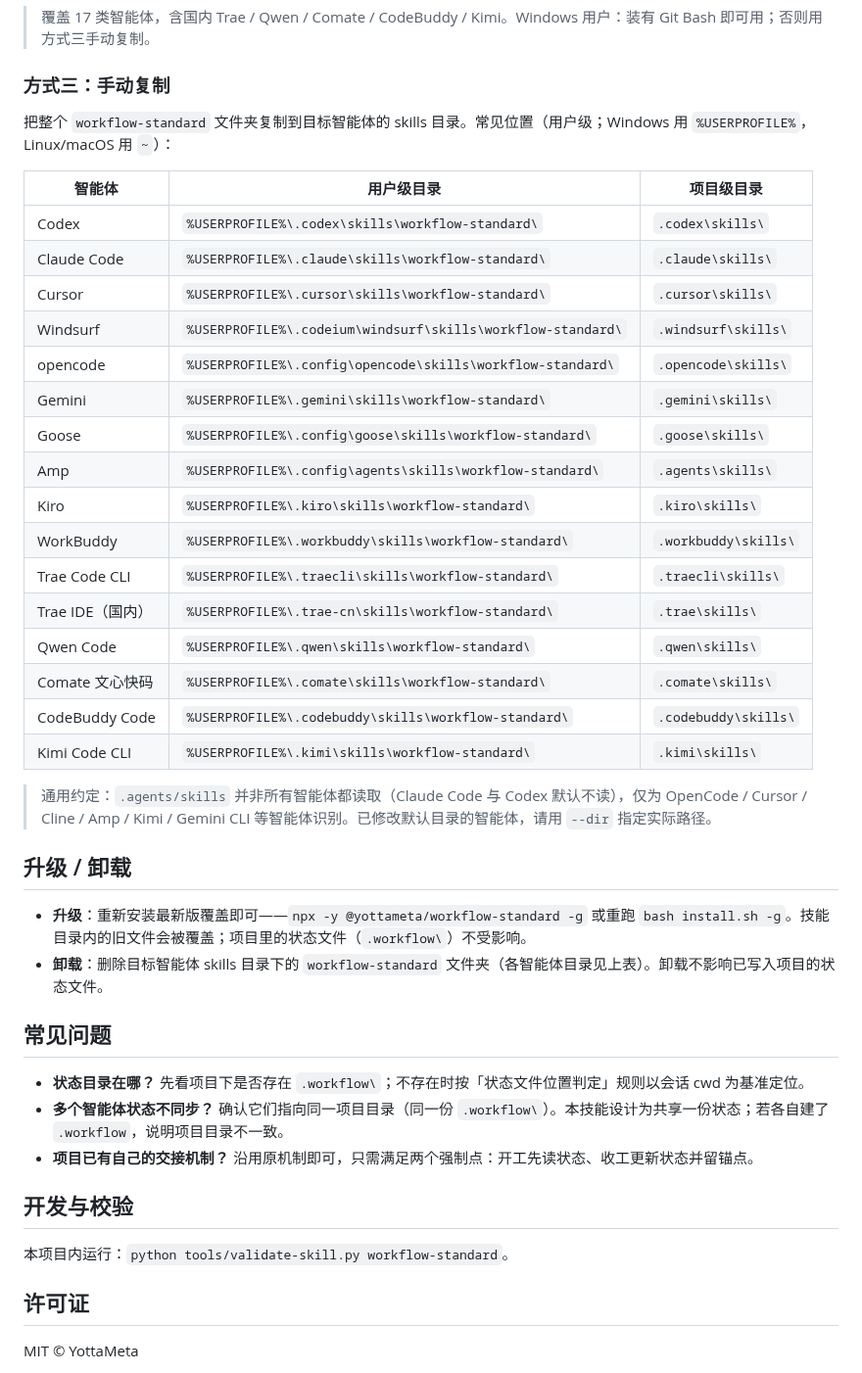
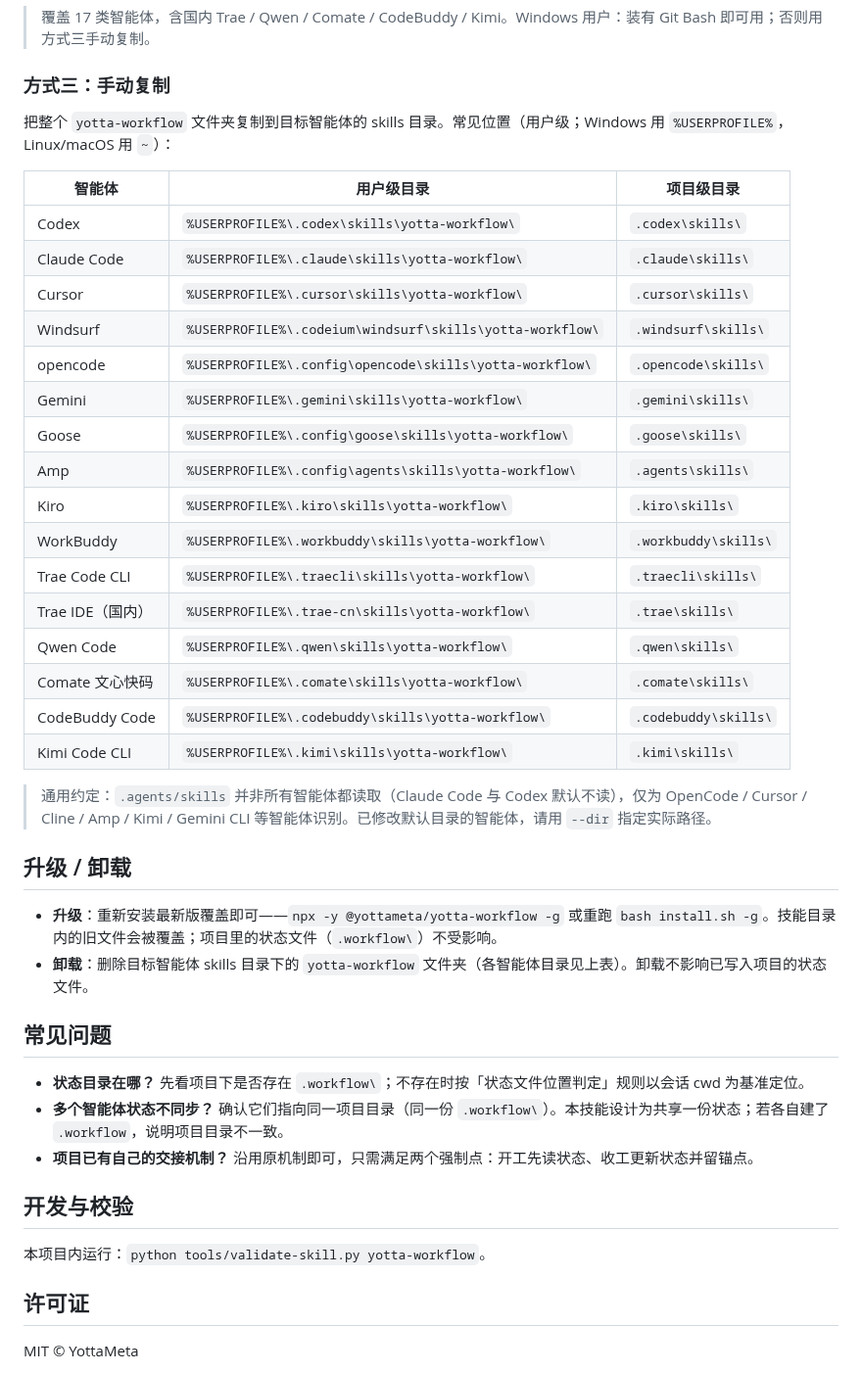
Before and after one commit to YottaMeta/yotta-workflow, a Markdown page: README.md, the part around one of its changes. Shown at 98% size. GitHub-like rendering.

```diff
--- a/README.md
+++ b/README.md
@@ -153,33 +153,33 @@ bash install.sh --dir /path/to/skills
 > 覆盖 17 类智能体，含国内 Trae / Qwen / Comate / CodeBuddy / Kimi。Windows 用户：装有 Git Bash 即可用；否则用方式三手动复制。
 
 ### 方式三：手动复制
-把整个 `workflow-standard` 文件夹复制到目标智能体的 skills 目录。常见位置（用户级；Windows 用 `%USERPROFILE%`，Linux/macOS 用 `~`）：
+把整个 `yotta-workflow` 文件夹复制到目标智能体的 skills 目录。常见位置（用户级；Windows 用 `%USERPROFILE%`，Linux/macOS 用 `~`）：
 
 | 智能体 | 用户级目录 | 项目级目录 |
 |---|---|---|
-| Codex | `%USERPROFILE%\.codex\skills\workflow-standard\` | `.codex\skills\` |
-| Claude Code | `%USERPROFILE%\.claude\skills\workflow-standard\` | `.claude\skills\` |
-| Cursor | `%USERPROFILE%\.cursor\skills\workflow-standard\` | `.cursor\skills\` |
-| Windsurf | `%USERPROFILE%\.codeium\windsurf\skills\workflow-standard\` | `.windsurf\skills\` |
-| opencode | `%USERPROFILE%\.config\opencode\skills\workflow-standard\` | `.opencode\skills\` |
-| Gemini | `%USERPROFILE%\.gemini\skills\workflow-standard\` | `.gemini\skills\` |
-| Goose | `%USERPROFILE%\.config\goose\skills\workflow-standard\` | `.goose\skills\` |
-| Amp | `%USERPROFILE%\.config\agents\skills\workflow-standard\` | `.agents\skills\` |
-| Kiro | `%USERPROFILE%\.kiro\skills\workflow-standard\` | `.kiro\skills\` |
-| WorkBuddy | `%USERPROFILE%\.workbuddy\skills\workflow-standard\` | `.workbuddy\skills\` |
-| Trae Code CLI | `%USERPROFILE%\.traecli\skills\workflow-standard\` | `.traecli\skills\` |
-| Trae IDE（国内） | `%USERPROFILE%\.trae-cn\skills\workflow-standard\` | `.trae\skills\` |
-| Qwen Code | `%USERPROFILE%\.qwen\skills\workflow-standard\` | `.qwen\skills\` |
-| Comate 文心快码 | `%USERPROFILE%\.comate\skills\workflow-standard\` | `.comate\skills\` |
-| CodeBuddy Code | `%USERPROFILE%\.codebuddy\skills\workflow-standard\` | `.codebuddy\skills\` |
-| Kimi Code CLI | `%USERPROFILE%\.kimi\skills\workflow-standard\` | `.kimi\skills\` |
+| Codex | `%USERPROFILE%\.codex\skills\yotta-workflow\` | `.codex\skills\` |
+| Claude Code | `%USERPROFILE%\.claude\skills\yotta-workflow\` | `.claude\skills\` |
+| Cursor | `%USERPROFILE%\.cursor\skills\yotta-workflow\` | `.cursor\skills\` |
+| Windsurf | `%USERPROFILE%\.codeium\windsurf\skills\yotta-workflow\` | `.windsurf\skills\` |
+| opencode | `%USERPROFILE%\.config\opencode\skills\yotta-workflow\` | `.opencode\skills\` |
+| Gemini | `%USERPROFILE%\.gemini\skills\yotta-workflow\` | `.gemini\skills\` |
+| Goose | `%USERPROFILE%\.config\goose\skills\yotta-workflow\` | `.goose\skills\` |
+| Amp | `%USERPROFILE%\.config\agents\skills\yotta-workflow\` | `.agents\skills\` |
+| Kiro | `%USERPROFILE%\.kiro\skills\yotta-workflow\` | `.kiro\skills\` |
+| WorkBuddy | `%USERPROFILE%\.workbuddy\skills\yotta-workflow\` | `.workbuddy\skills\` |
+| Trae Code CLI | `%USERPROFILE%\.traecli\skills\yotta-workflow\` | `.traecli\skills\` |
+| Trae IDE（国内） | `%USERPROFILE%\.trae-cn\skills\yotta-workflow\` | `.trae\skills\` |
+| Qwen Code | `%USERPROFILE%\.qwen\skills\yotta-workflow\` | `.qwen\skills\` |
+| Comate 文心快码 | `%USERPROFILE%\.comate\skills\yotta-workflow\` | `.comate\skills\` |
+| CodeBuddy Code | `%USERPROFILE%\.codebuddy\skills\yotta-workflow\` | `.codebuddy\skills\` |
+| Kimi Code CLI | `%USERPROFILE%\.kimi\skills\yotta-workflow\` | `.kimi\skills\` |
 
 > 通用约定：`.agents/skills` 并非所有智能体都读取（Claude Code 与 Codex 默认不读），仅为 OpenCode / Cursor / Cline / Amp / Kimi / Gemini CLI 等智能体识别。已修改默认目录的智能体，请用 `--dir` 指定实际路径。
 
 ## 升级 / 卸载
 
-- **升级**：重新安装最新版覆盖即可——`npx -y @yottameta/workflow-standard -g` 或重跑 `bash install.sh -g`。技能目录内的旧文件会被覆盖；项目里的状态文件（`.workflow\`）不受影响。
-- **卸载**：删除目标智能体 skills 目录下的 `workflow-standard` 文件夹（各智能体目录见上表）。卸载不影响已写入项目的状态文件。
+- **升级**：重新安装最新版覆盖即可——`npx -y @yottameta/yotta-workflow -g` 或重跑 `bash install.sh -g`。技能目录内的旧文件会被覆盖；项目里的状态文件（`.workflow\`）不受影响。
+- **卸载**：删除目标智能体 skills 目录下的 `yotta-workflow` 文件夹（各智能体目录见上表）。卸载不影响已写入项目的状态文件。
 
 ## 常见问题
 
@@ -189,7 +189,7 @@ bash install.sh --dir /path/to/skills
 
 ## 开发与校验
 
-本项目内运行：`python tools/validate-skill.py workflow-standard`。
+本项目内运行：`python tools/validate-skill.py yotta-workflow`。
 
 ## 许可证
 
```
Also changed, not shown: other parts of README.md (+9 -9 lines), SKILL.md (+1 -1 lines), assets/banner.png, 4 other files.
